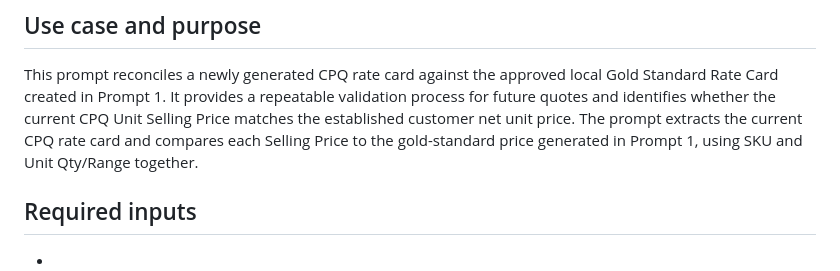
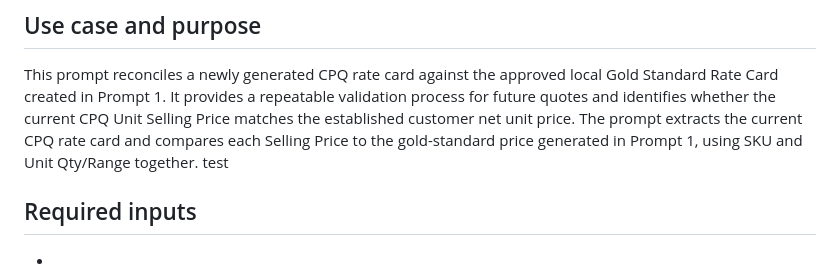
Before and after one commit to michaelsheerin/oci-strategic-install-codex-repo, a Markdown page: prompts/data-reporting/prompt-2.md, the part around the change. Drawn GitHub-style.

```diff
--- a/prompts/data-reporting/prompt-2.md
+++ b/prompts/data-reporting/prompt-2.md
@@ -3,6 +3,7 @@
 ## Use case and purpose
 
 This prompt reconciles a newly generated CPQ rate card against the approved local Gold Standard Rate Card created in Prompt 1. It provides a repeatable validation process for future quotes and identifies whether the current CPQ Unit Selling Price matches the established customer net unit price. The prompt extracts the current CPQ rate card and compares each Selling Price to the gold-standard price generated in Prompt 1, using SKU and Unit Qty/Range together.
+test
 
 ## Required inputs
 
```
